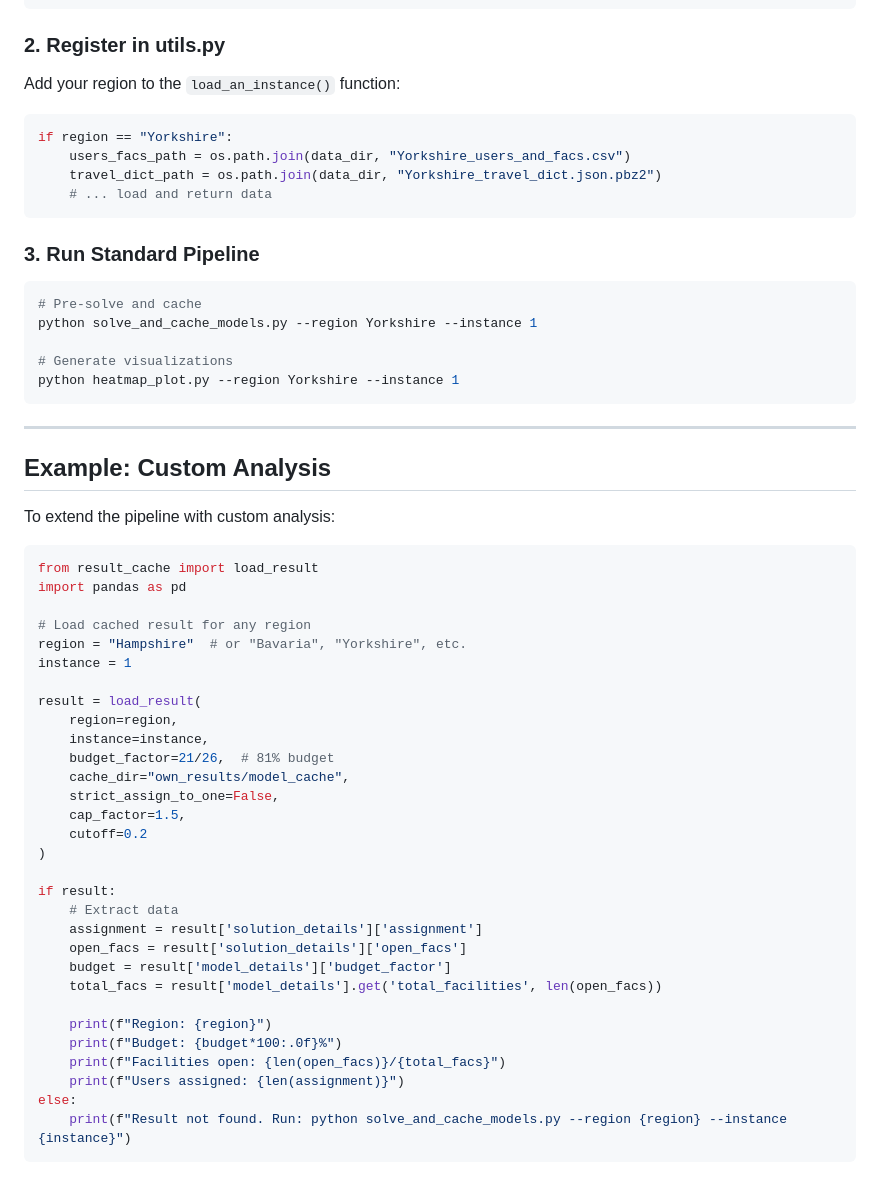
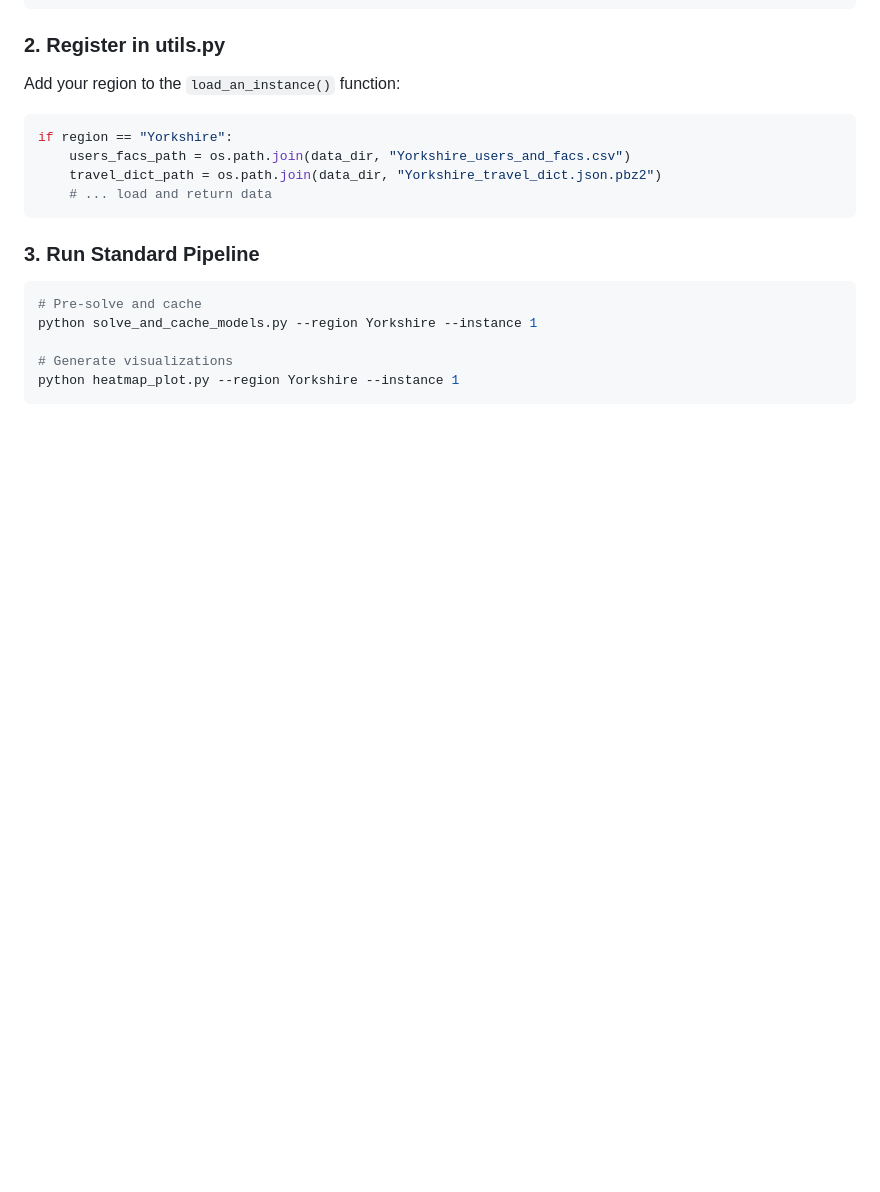
Before and after one commit to montreeklim/Quadratic_facility_location, a Markdown page: README.md, the part around the change. Rendered like a GitHub page; blank space fills up the shorter version.

Commit message:
Remove custom analysis example from README
Removed the custom analysis example section from the README.

````diff
--- a/README.md
+++ b/README.md
@@ -319,42 +319,3 @@ python solve_and_cache_models.py --region Yorkshire --instance 1
 # Generate visualizations
 python heatmap_plot.py --region Yorkshire --instance 1
 ```
-
----
-
-## Example: Custom Analysis
-
-To extend the pipeline with custom analysis:
-
-```python
-from result_cache import load_result
-import pandas as pd
-
-# Load cached result for any region
-region = "Hampshire"  # or "Bavaria", "Yorkshire", etc.
-instance = 1
-
-result = load_result(
-    region=region,
-    instance=instance,
-    budget_factor=21/26,  # 81% budget
-    cache_dir="own_results/model_cache",
-    strict_assign_to_one=False,
-    cap_factor=1.5,
-    cutoff=0.2
-)
-
-if result:
-    # Extract data
-    assignment = result['solution_details']['assignment']
-    open_facs = result['solution_details']['open_facs']
-    budget = result['model_details']['budget_factor']
-    total_facs = result['model_details'].get('total_facilities', len(open_facs))
-
-    print(f"Region: {region}")
-    print(f"Budget: {budget*100:.0f}%")
-    print(f"Facilities open: {len(open_facs)}/{total_facs}")
-    print(f"Users assigned: {len(assignment)}")
-else:
-    print(f"Result not found. Run: python solve_and_cache_models.py --region {region} --instance {instance}")
-```
````
